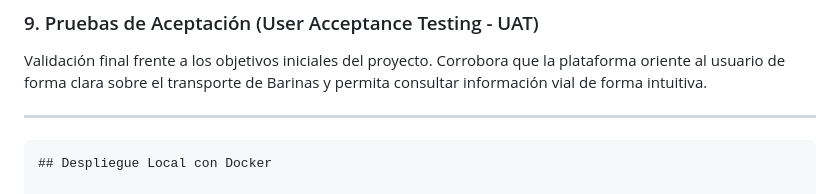
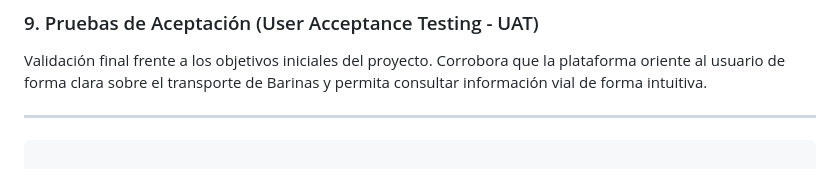
Before and after one commit to Joiset/proyecto_web_BarinasRoute, a Markdown page: README.md, the part around one of its changes. GitHub-like rendering.

Commit message:
docs: Corregir saltos de linea en seccion de Docker

````diff
--- a/README.md
+++ b/README.md
@@ -68,7 +68,6 @@ Validación final frente a los objetivos iniciales del proyecto. Corrobora que l
 ---
 
 ```markdown
-## Despliegue Local con Docker
 
 **1. Clonar el repositorio:**
 ```bash
````
Also changed, not shown: other parts of README.md (+0 -2 lines).
